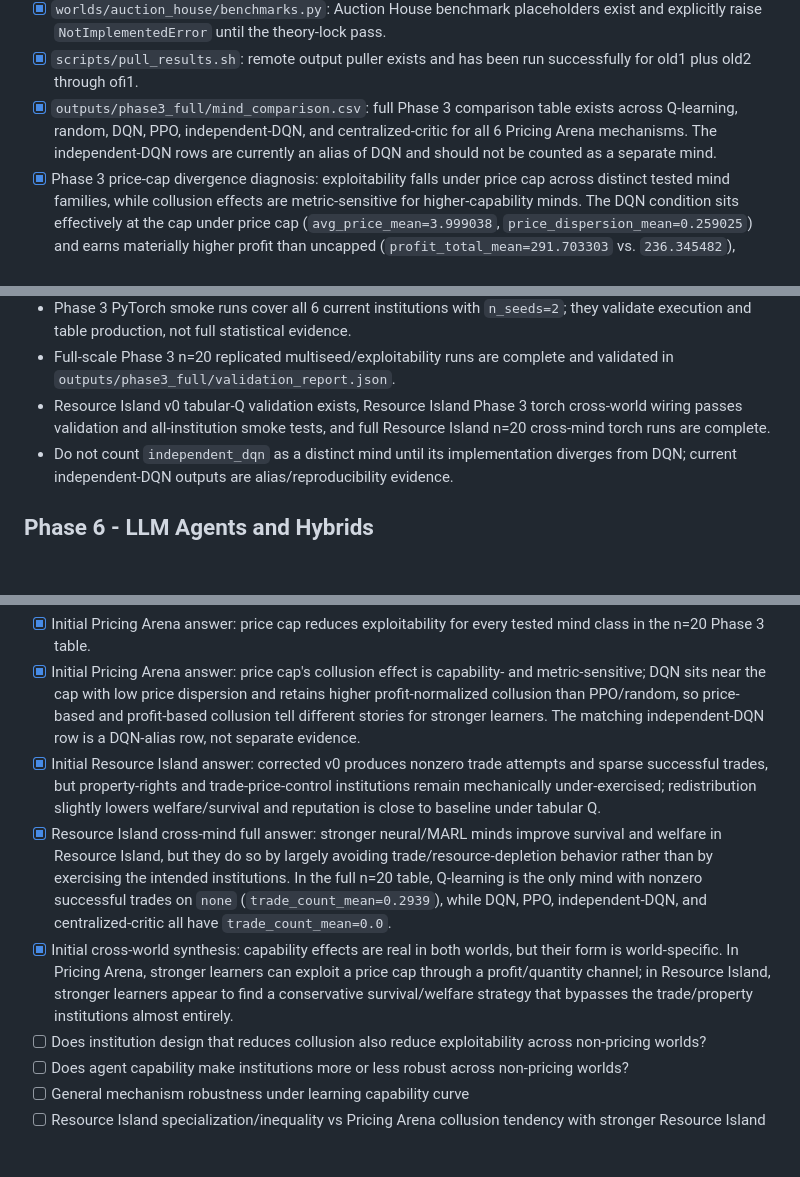
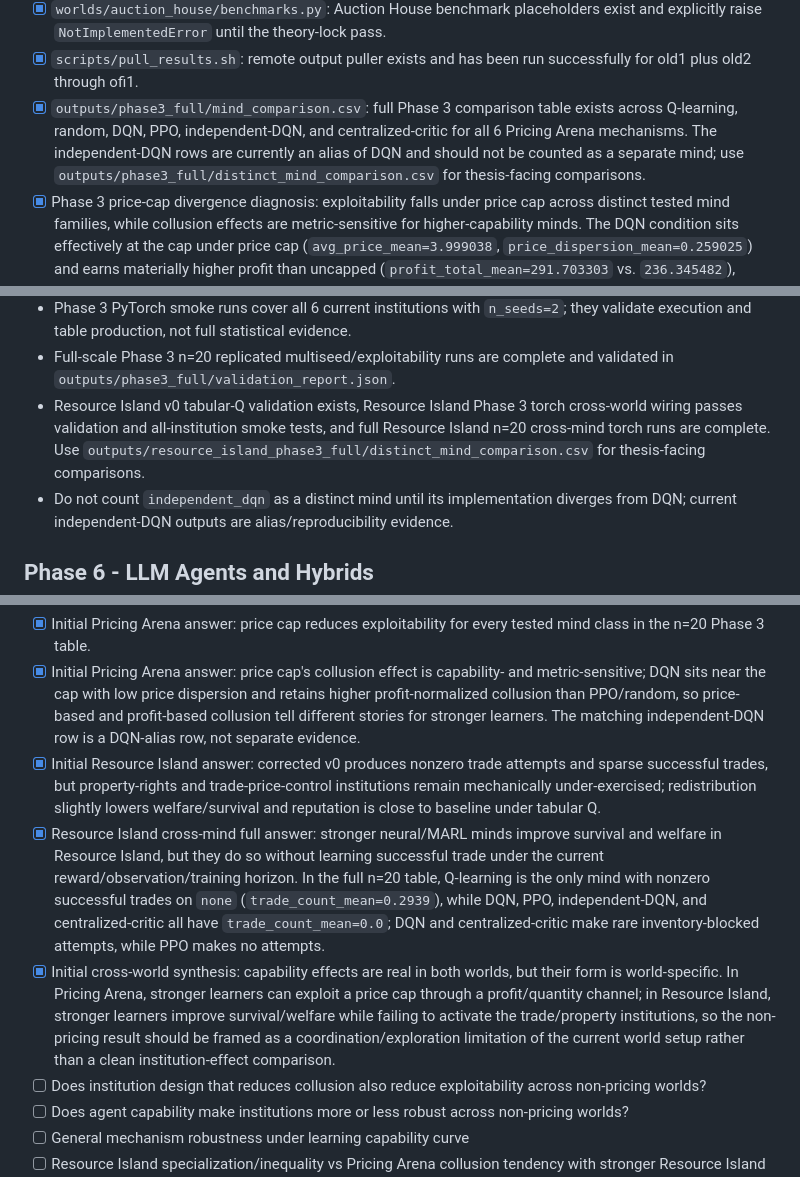
Before and after one commit to thomaspradae/artificial-economies, a Markdown page: ROADMAP_STATUS.md, 3 parts joined by grey strips. Drawn GitHub-style; blank space fills up the shorter version.

Commit message:
Clarify distinct-mind thesis tables and Resource Island trade diagnosis

```diff
--- a/ROADMAP_STATUS.md
+++ b/ROADMAP_STATUS.md
@@ -94,7 +96,7 @@ Status rule: an item is checked only if it is implemented in this repo, covered
 - [x] `worlds/auction_house/env.py`: Auction House mechanics skeleton exists, subclasses `World`, and implements single-item sealed-bid allocation, deterministic tie-breaking, first-price payments, second-price payments, revenue/welfare/efficiency metrics, and registry construction tests.
 - [x] `worlds/auction_house/benchmarks.py`: Auction House benchmark placeholders exist and explicitly raise `NotImplementedError` until the theory-lock pass.
 - [x] `scripts/pull_results.sh`: remote output puller exists and has been run successfully for old1 plus old2 through ofi1.
-- [x] `outputs/phase3_full/mind_comparison.csv`: full Phase 3 comparison table exists across Q-learning, random, DQN, PPO, independent-DQN, and centralized-critic for all 6 Pricing Arena mechanisms. The independent-DQN rows are currently an alias of DQN and should not be counted as a separate mind.
+- [x] `outputs/phase3_full/mind_comparison.csv`: full Phase 3 comparison table exists across Q-learning, random, DQN, PPO, independent-DQN, and centralized-critic for all 6 Pricing Arena mechanisms. The independent-DQN rows are currently an alias of DQN and should not be counted as a separate mind; use `outputs/phase3_full/distinct_mind_comparison.csv` for thesis-facing comparisons.
 - [x] Phase 3 price-cap divergence diagnosis: exploitability falls under price cap across distinct tested mind families, while collusion effects are metric-sensitive for higher-capability minds. The DQN condition sits effectively at the cap under price cap (`avg_price_mean=3.999038`, `price_dispersion_mean=0.259025`) and earns materially higher profit than uncapped (`profit_total_mean=291.703303` vs. `236.345482`), supporting a real cap/quantity-profit channel rather than only normalized-index noise. The matching independent-DQN row is not separate corroboration because it currently routes to the same per-agent DQN implementation.
 
 ## Phase 0 - Core Abstractions
@@ -253,7 +256,7 @@ Phase 3 notes:
 - Best-response validation is intentionally one-step (`gamma=0`) against a fixed opponent action in Pricing Arena. It checks that DQN/PPO can recover the computed profit-maximizing discrete action before multi-agent smoke results are trusted.
 - Phase 3 PyTorch smoke runs cover all 6 current institutions with `n_seeds=2`; they validate execution and table production, not full statistical evidence.
 - Full-scale Phase 3 n=20 replicated multiseed/exploitability runs are complete and validated in `outputs/phase3_full/validation_report.json`.
-- Resource Island v0 tabular-Q validation exists, Resource Island Phase 3 torch cross-world wiring passes validation and all-institution smoke tests, and full Resource Island n=20 cross-mind torch runs are complete.
+- Resource Island v0 tabular-Q validation exists, Resource Island Phase 3 torch cross-world wiring passes validation and all-institution smoke tests, and full Resource Island n=20 cross-mind torch runs are complete. Use `outputs/resource_island_phase3_full/distinct_mind_comparison.csv` for thesis-facing comparisons.
 - Do not count `independent_dqn` as a distinct mind until its implementation diverges from DQN; current independent-DQN outputs are alias/reproducibility evidence.
 
 ## Phase 6 - LLM Agents and Hybrids
@@ -279,8 +282,8 @@ Phase 3 notes:
 - [x] Initial Pricing Arena answer: price cap reduces exploitability for every tested mind class in the n=20 Phase 3 table.
 - [x] Initial Pricing Arena answer: price cap's collusion effect is capability- and metric-sensitive; DQN sits near the cap with low price dispersion and retains higher profit-normalized collusion than PPO/random, so price-based and profit-based collusion tell different stories for stronger learners. The matching independent-DQN row is a DQN-alias row, not separate evidence.
 - [x] Initial Resource Island answer: corrected v0 produces nonzero trade attempts and sparse successful trades, but property-rights and trade-price-control institutions remain mechanically under-exercised; redistribution slightly lowers welfare/survival and reputation is close to baseline under tabular Q.
-- [x] Resource Island cross-mind full answer: stronger neural/MARL minds improve survival and welfare in Resource Island, but they do so by largely avoiding trade/resource-depletion behavior rather than by exercising the intended institutions. In the full n=20 table, Q-learning is the only mind with nonzero successful trades on `none` (`trade_count_mean=0.2939`), while DQN, PPO, independent-DQN, and centralized-critic all have `trade_count_mean=0.0`.
-- [x] Initial cross-world synthesis: capability effects are real in both worlds, but their form is world-specific. In Pricing Arena, stronger learners can exploit a price cap through a profit/quantity channel; in Resource Island, stronger learners appear to find a conservative survival/welfare strategy that bypasses the trade/property institutions almost entirely.
+- [x] Resource Island cross-mind full answer: stronger neural/MARL minds improve survival and welfare in Resource Island, but they do so without learning successful trade under the current reward/observation/training horizon. In the full n=20 table, Q-learning is the only mind with nonzero successful trades on `none` (`trade_count_mean=0.2939`), while DQN, PPO, independent-DQN, and centralized-critic all have `trade_count_mean=0.0`; DQN and centralized-critic make rare inventory-blocked attempts, while PPO makes no attempts.
+- [x] Initial cross-world synthesis: capability effects are real in both worlds, but their form is world-specific. In Pricing Arena, stronger learners can exploit a price cap through a profit/quantity channel; in Resource Island, stronger learners improve survival/welfare while failing to activate the trade/property institutions, so the non-pricing result should be framed as a coordination/exploration limitation of the current world setup rather than a clean institution-effect comparison.
 - [ ] Does institution design that reduces collusion also reduce exploitability across non-pricing worlds?
 - [ ] Does agent capability make institutions more or less robust across non-pricing worlds?
 - [ ] General mechanism robustness under learning capability curve
```
Also changed, not shown: other parts of ROADMAP_STATUS.md (+3 -0 lines).
